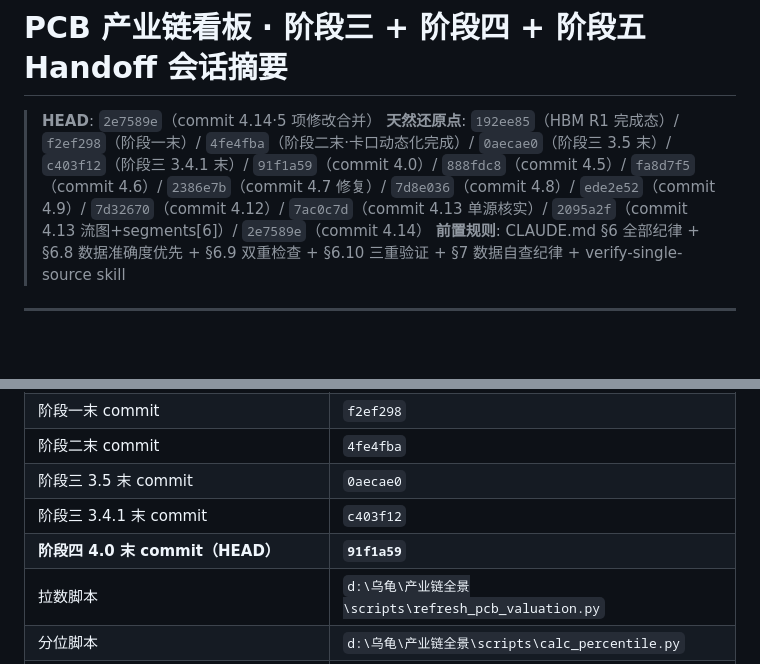
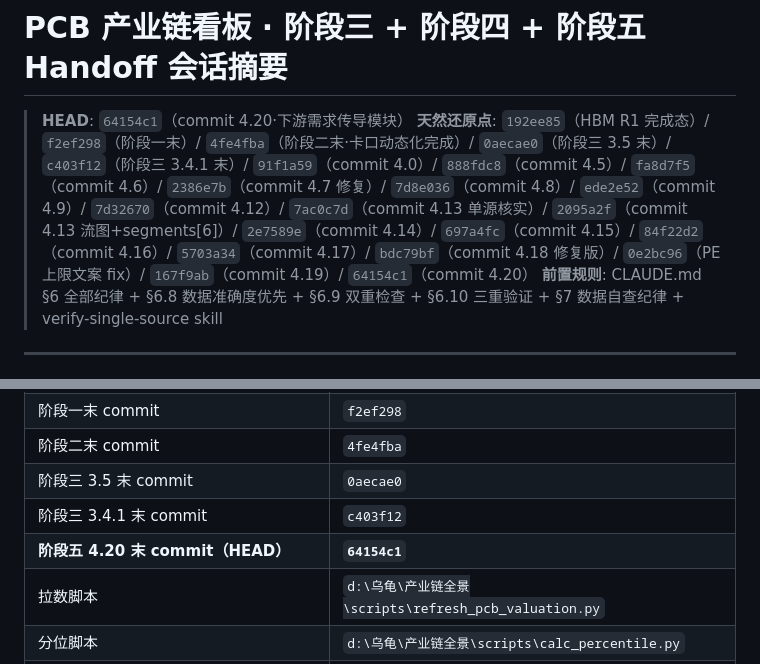
Before and after one commit to 591964352-sketch/industry-chain, a Markdown page: .claude/plans/session-summary-pcb-phase3-handoff.md, 2 parts joined by grey strips. Rendered like a GitHub page; blank space fills up the shorter version.

```diff
--- a/.claude/plans/session-summary-pcb-phase3-handoff.md
+++ b/.claude/plans/session-summary-pcb-phase3-handoff.md
@@ -1,7 +1,7 @@
 # PCB 产业链看板 · 阶段三 + 阶段四 + 阶段五 Handoff 会话摘要
 
-> **HEAD**: `2e7589e`（commit 4.14·5 项修改合并）
-> **天然还原点**: `192ee85`（HBM R1 完成态）/ `f2ef298`（阶段一末）/ `4fe4fba`（阶段二末·卡口动态化完成）/ `0aecae0`（阶段三 3.5 末）/ `c403f12`（阶段三 3.4.1 末）/ `91f1a59`（commit 4.0）/ `888fdc8`（commit 4.5）/ `fa8d7f5`（commit 4.6）/ `2386e7b`（commit 4.7 修复）/ `7d8e036`（commit 4.8）/ `ede2e52`（commit 4.9）/ `7d32670`（commit 4.12）/ `7ac0c7d`（commit 4.13 单源核实）/ `2095a2f`（commit 4.13 流图+segments[6]）/ `2e7589e`（commit 4.14）
+> **HEAD**: `64154c1`（commit 4.20·下游需求传导模块）
+> **天然还原点**: `192ee85`（HBM R1 完成态）/ `f2ef298`（阶段一末）/ `4fe4fba`（阶段二末·卡口动态化完成）/ `0aecae0`（阶段三 3.5 末）/ `c403f12`（阶段三 3.4.1 末）/ `91f1a59`（commit 4.0）/ `888fdc8`（commit 4.5）/ `fa8d7f5`（commit 4.6）/ `2386e7b`（commit 4.7 修复）/ `7d8e036`（commit 4.8）/ `ede2e52`（commit 4.9）/ `7d32670`（commit 4.12）/ `7ac0c7d`（commit 4.13 单源核实）/ `2095a2f`（commit 4.13 流图+segments[6]）/ `2e7589e`（commit 4.14）/ `697a4fc`（commit 4.15）/ `84f22d2`（commit 4.16）/ `5703a34`（commit 4.17）/ `bdc79bf`（commit 4.18 修复版）/ `0e2bc96`（PE 上限文案 fix）/ `167f9ab`（commit 4.19）/ `64154c1`（commit 4.20）
 > **前置规则**: CLAUDE.md §6 全部纪律 + §6.8 数据准确度优先 + §6.9 双重检查 + §6.10 三重验证 + §7 数据自查纪律 + verify-single-source skill
 
 ---
@@ -277,7 +293,7 @@ git reset --hard 192ee85   # 完全回滚（阶段一二三都不要）
 | 阶段二末 commit | `4fe4fba` |
 | 阶段三 3.5 末 commit | `0aecae0` |
 | 阶段三 3.4.1 末 commit | `c403f12` |
-| **阶段四 4.0 末 commit（HEAD）** | **`91f1a59`** |
+| **阶段五 4.20 末 commit（HEAD）** | **`64154c1`** |
 | 拉数脚本 | `d:\乌龟\产业链全景\scripts\refresh_pcb_valuation.py` |
 | 分位脚本 | `d:\乌龟\产业链全景\scripts\calc_percentile.py` |
 | close 脚本 | `d:\乌龟\产业链全景\scripts\fetch_close_history.py` |
```
Also changed, not shown: other parts of .claude/plans/session-summary-pcb-phase3-handoff.md (+17 -1 lines).
